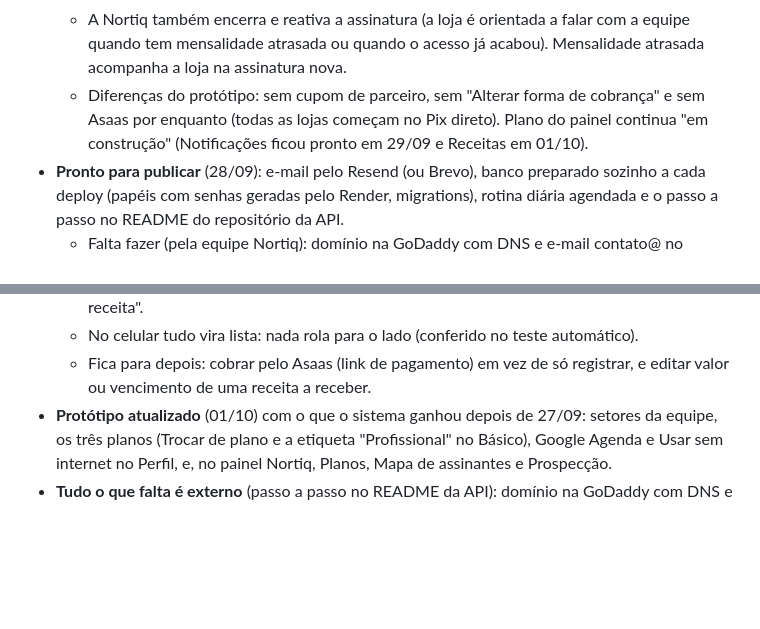
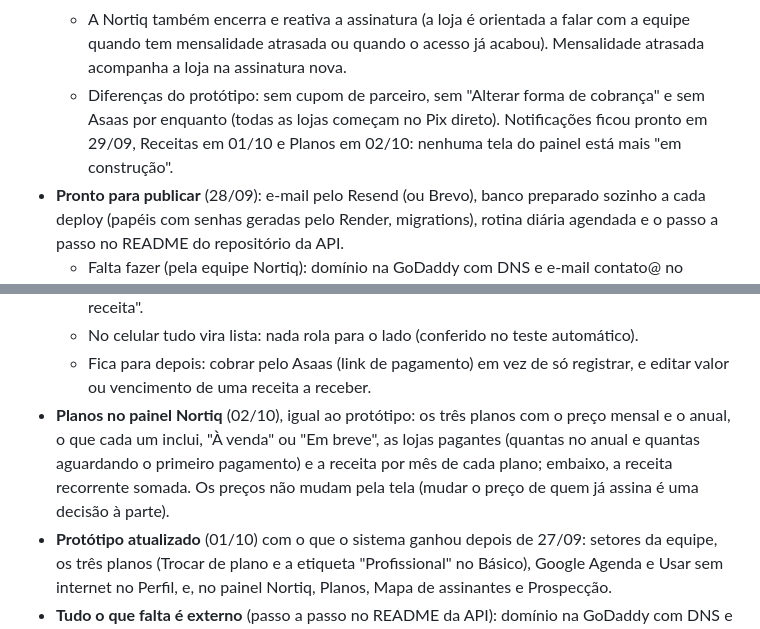
Before and after one commit to phchris95/nortiq-crm-design, a Markdown page: PENDENCIAS.md, 2 parts joined by grey strips. Drawn GitHub-style; blank space fills up the shorter version.

Commit message:
Pendências: tela Planos do painel Nortiq pronta no sistema
Co-Authored-By: Claude Opus 5.5 <noreply@anthropic.com>
Claude-Session: https://claude.ai/code/session_01A945yZsvWBRyuPtFypZrYp

```diff
--- a/PENDENCIAS.md
+++ b/PENDENCIAS.md
@@ -171,7 +171,7 @@ Com isso, todo o desenho da primeira versão está pronto. O próximo passo é a
   - Nova conta: loja, dono e cobrança direta (Pix, transferência, dinheiro). "Já recebi" registra a primeira mensalidade e manda o convite do dono na hora; "vou receber depois" deixa a conta aguardando, e o convite sai quando o pagamento for registrado. O dia do vencimento é o de hoje (até 28), ou outro escolhido.
   - Ficha da conta com as abas Resumo (andamento: cadastrada, pagamento, convite, senha criada), Mensalidades (registrar e estornar com motivo), Acesso e suporte (quem entra na loja e as ações de atendimento) e Atendimentos (histórico).
   - A Nortiq também encerra e reativa a assinatura (a loja é orientada a falar com a equipe quando tem mensalidade atrasada ou quando o acesso já acabou). Mensalidade atrasada acompanha a loja na assinatura nova.
-  - Diferenças do protótipo: sem cupom de parceiro, sem "Alterar forma de cobrança" e sem Asaas por enquanto (todas as lojas começam no Pix direto). Plano do painel continua "em construção" (Notificações ficou pronto em 29/09 e Receitas em 01/10).
+  - Diferenças do protótipo: sem cupom de parceiro, sem "Alterar forma de cobrança" e sem Asaas por enquanto (todas as lojas começam no Pix direto). Notificações ficou pronto em 29/09, Receitas em 01/10 e Planos em 02/10: nenhuma tela do painel está mais "em construção".
 - **Pronto para publicar** (28/09): e-mail pelo Resend (ou Brevo), banco preparado sozinho a cada deploy (papéis com senhas geradas pelo Render, migrations), rotina diária agendada e o passo a passo no README do repositório da API.
   - Falta fazer (pela equipe Nortiq): domínio na GoDaddy com DNS e e-mail contato@ no Cloudflare, projeto no Neon (Virgínia), conta no Resend com o domínio verificado e o Blueprint no Render. Depois: primeiro administrador pelo Shell do Render e a conferência no ar.
 - **Metas** ligadas ao banco (28/09).
@@ -245,6 +245,7 @@ Com isso, todo o desenho da primeira versão está pronto. O próximo passo é a
   - Ficha da conta assinante: aba Serviços com o que a Nortiq vendeu para aquela loja e "Nova receita".
   - No celular tudo vira lista: nada rola para o lado (conferido no teste automático).
   - Fica para depois: cobrar pelo Asaas (link de pagamento) em vez de só registrar, e editar valor ou vencimento de uma receita a receber.
+- **Planos no painel Nortiq** (02/10), igual ao protótipo: os três planos com o preço mensal e o anual, o que cada um inclui, "À venda" ou "Em breve", as lojas pagantes (quantas no anual e quantas aguardando o primeiro pagamento) e a receita por mês de cada plano; embaixo, a receita recorrente somada. Os preços não mudam pela tela (mudar o preço de quem já assina é uma decisão à parte).
 - **Protótipo atualizado** (01/10) com o que o sistema ganhou depois de 27/09: setores da equipe, os três planos (Trocar de plano e a etiqueta "Profissional" no Básico), Google Agenda e Usar sem internet no Perfil, e, no painel Nortiq, Planos, Mapa de assinantes e Prospecção.
 - **Tudo o que falta é externo** (passo a passo no README da API): domínio na GoDaddy com DNS e e-mail contato@ no Cloudflare, banco no Neon, e-mail no Resend, Blueprint no Render (lojas, administração, rotina diária e site), primeiro administrador, projeto no Google Cloud (Google Agenda e Places API) e a verificação do Google.
 - Depois do lançamento: Asaas (cartão recorrente e cobrança internacional), cupons de parceiros, WhatsApp oficial na prospecção e o plano Pro.
```
